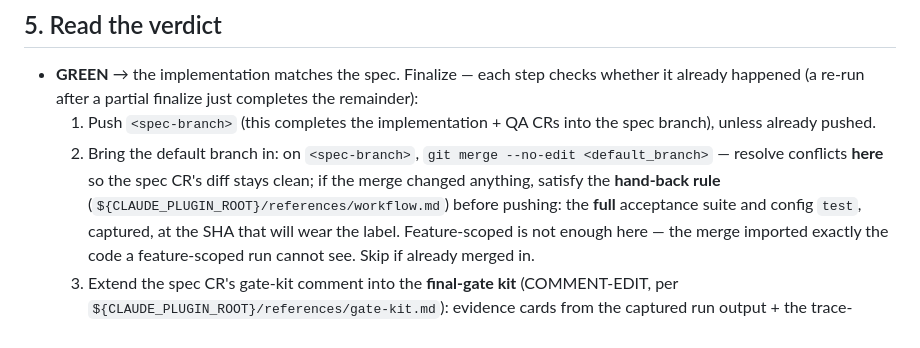
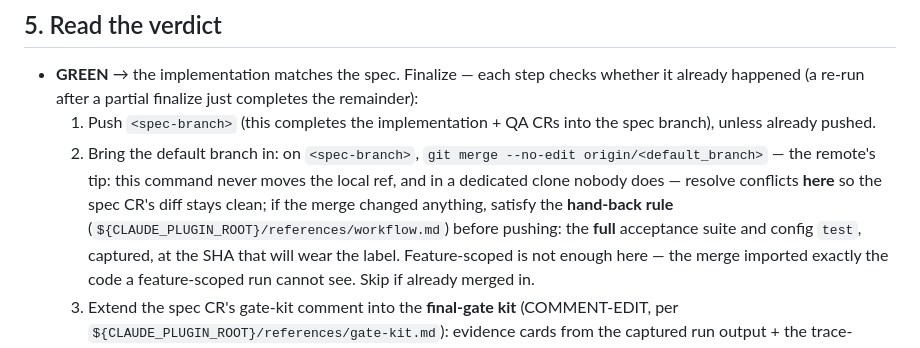
Before and after one commit to TaikerLiang/roz-gate, a Markdown page: commands/integrate.md, the part around the change. GitHub-like rendering.

```diff
--- a/commands/integrate.md
+++ b/commands/integrate.md
@@ -127,9 +127,10 @@ label.
   1. Push `<spec-branch>` (this completes the implementation + QA CRs into the spec
      branch), unless already pushed.
   2. Bring the default branch in: on `<spec-branch>`,
-     `git merge --no-edit <default_branch>` — resolve conflicts **here** so the
-     spec CR's diff stays clean; if the merge changed anything, satisfy the
-     **hand-back rule** (`${CLAUDE_PLUGIN_ROOT}/references/workflow.md`) before
+     `git merge --no-edit origin/<default_branch>` — the remote's tip: this
+     command never moves the local ref, and in a dedicated clone nobody does —
+     resolve conflicts **here** so the spec CR's diff stays clean; if the merge
+     changed anything, satisfy the **hand-back rule** (`${CLAUDE_PLUGIN_ROOT}/references/workflow.md`) before
      pushing: the **full** acceptance suite and config `test`, captured, at the
      SHA that will wear the label. Feature-scoped is not enough here — the
      merge imported exactly the code a feature-scoped run cannot see. Skip if
```
Also changed, not shown: commands/next-stage.md (+1 -1 lines), references/workflow.md (+4 -1 lines).
